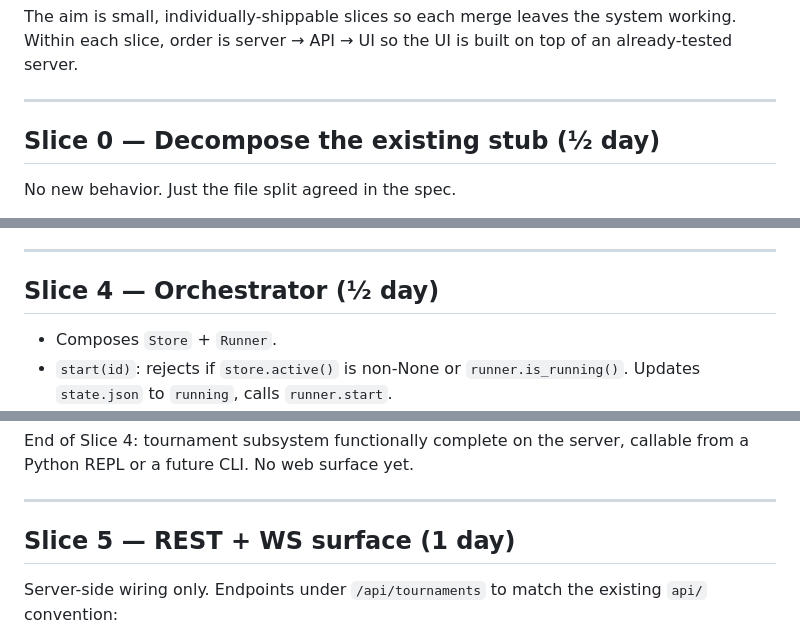
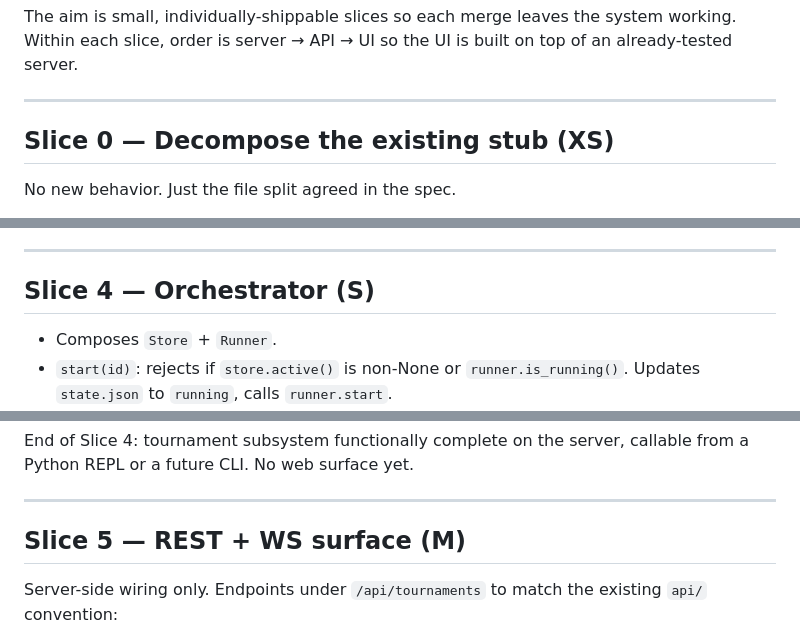
Before and after one commit to cristivlas/sturddle-view, a Markdown page: docs/tournament-plan.md, 3 parts joined by grey strips. GitHub-like rendering.

```diff
--- a/docs/tournament-plan.md
+++ b/docs/tournament-plan.md
@@ -10,7 +10,7 @@ the UI is built on top of an already-tested server.
 
 ---
 
-## Slice 0 — Decompose the existing stub (½ day)
+## Slice 0 — Decompose the existing stub (XS)
 
 No new behavior. Just the file split agreed in the spec.
 
@@ -85,7 +85,7 @@ front.
 
 ---
 
-## Slice 4 — Orchestrator (½ day)
+## Slice 4 — Orchestrator (S)
 
 - Composes `Store` + `Runner`.
 - `start(id)`: rejects if `store.active()` is non-None or
@@ -103,7 +103,7 @@ yet.
 
 ---
 
-## Slice 5 — REST + WS surface (1 day)
+## Slice 5 — REST + WS surface (M)
 
 Server-side wiring only. Endpoints under `/api/tournaments` to match
 the existing `api/` convention:
```
Also changed, not shown: other parts of docs/tournament-plan.md (+11 -10 lines).
